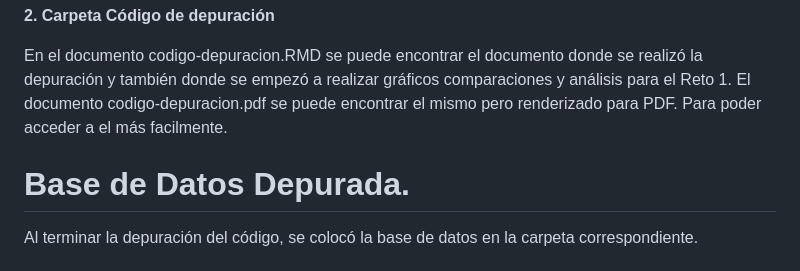
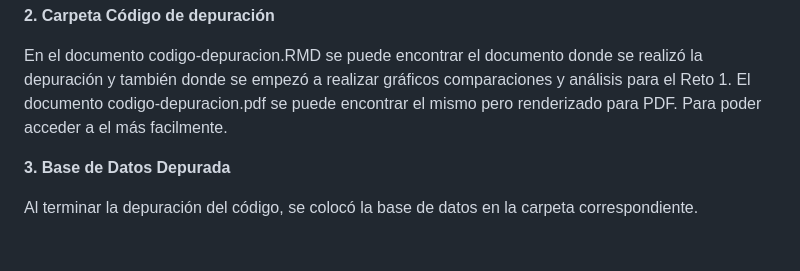
Before and after one commit to rosalia212/ProyectoCD, a Markdown page: README.md, the part around the change. Rendered like a GitHub page.

```diff
--- a/README.md
+++ b/README.md
@@ -37,7 +37,7 @@ En esta carpeta vas a encontrar las tres bases de datos antes mencionadas en su
 En el documento codigo-depuracion.RMD se puede encontrar el documento donde se realizó la depuración y también donde se empezó a realizar gráficos comparaciones y análisis para el Reto 1.
 El documento codigo-depuracion.pdf se puede encontrar el mismo pero renderizado para PDF. Para poder acceder a el más facilmente.
 
-# Base de Datos Depurada.
+**3. Base de Datos Depurada**
 
 Al terminar la depuración del código, se colocó la base de datos en la carpeta correspondiente.
 
```
